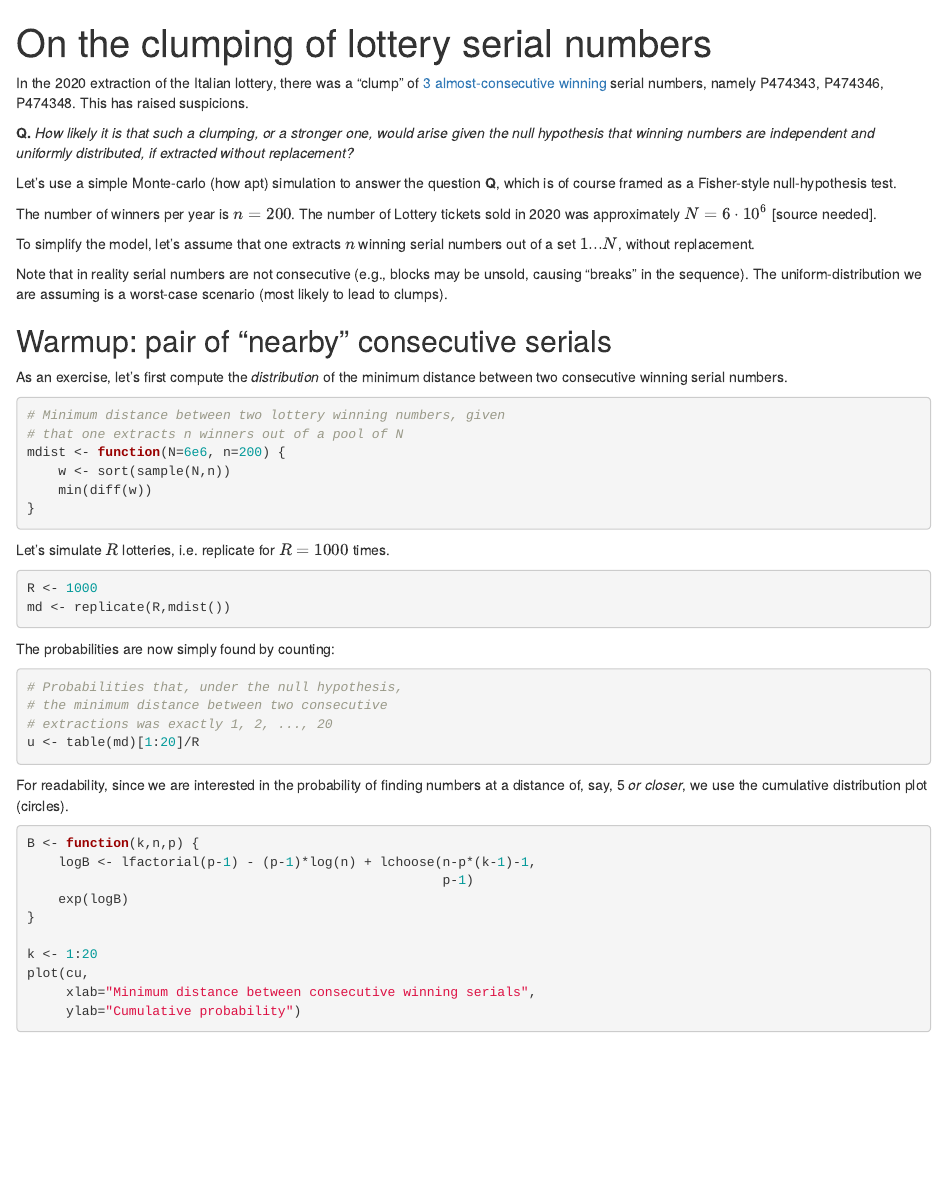
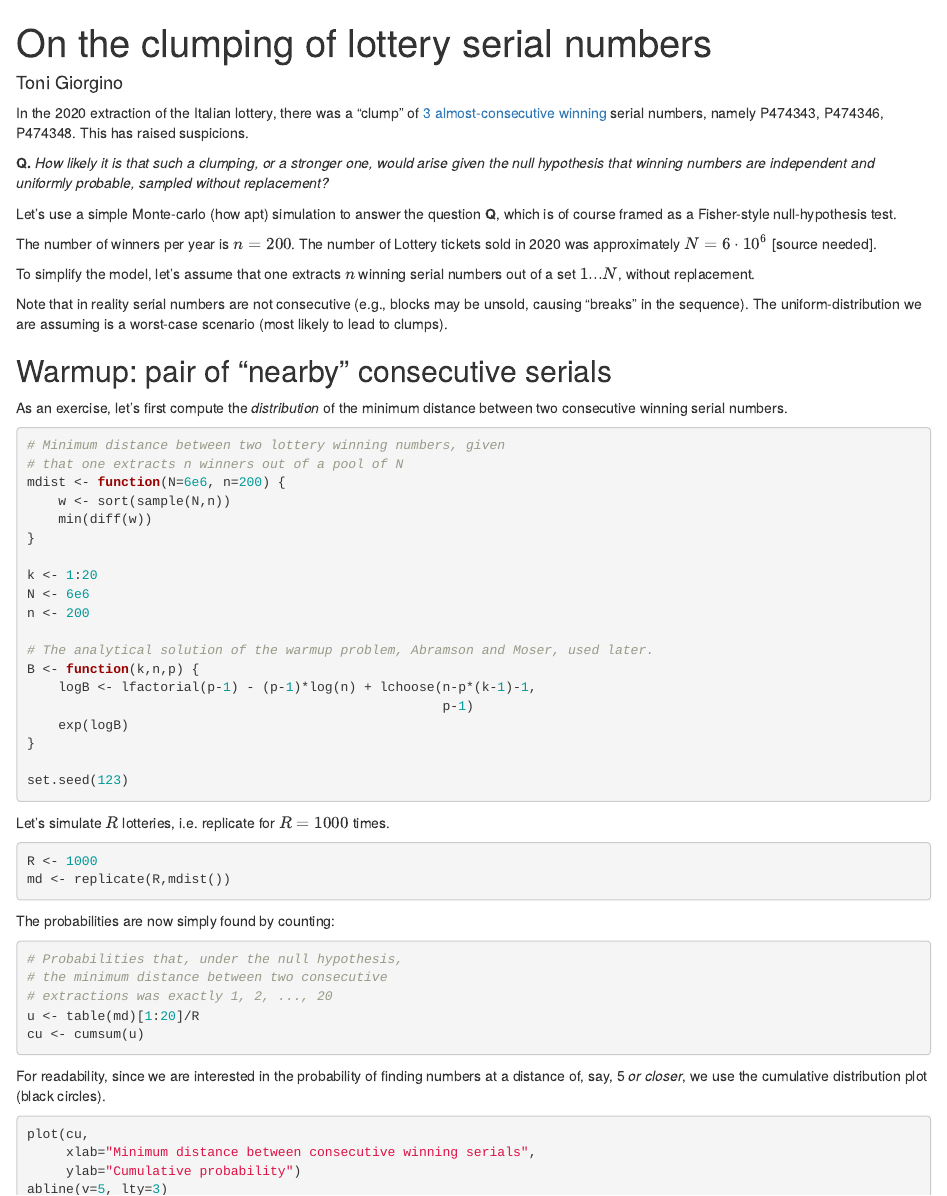
Before and after one commit to giorginolab/lotterly-clumping, an R Markdown document (ferno.Rmd): the page in a window 1100 px wide, from its top. Rendered offline with R 4.5, knitr and Pandoc, with nearby package versions; code that draws random numbers runs with fixed seeds of ours; some code elsewhere in the file could not run offline.

Commit message:
Rerender

````diff
--- a/ferno.Rmd
+++ b/ferno.Rmd
@@ -1,5 +1,6 @@
 ---
 title: "On the clumping of lottery serial numbers"
+author: Toni Giorgino
 output:
   html_document:
     df_print: paged
@@ -13,7 +14,7 @@ namely P474343, P474346, P474348.  This has raised suspicions.
 
 **Q.** *How likely it is that such a clumping, or a stronger one,
 would arise given the null hypothesis that winning numbers
-are independent and uniformly distributed, if extracted without
+are independent and uniformly probable,  sampled without
 replacement?*
 
 Let's use a simple Monte-carlo (how apt) simulation to
@@ -46,6 +47,20 @@ mdist <- function(N=6e6, n=200) {
     w <- sort(sample(N,n))
     min(diff(w))
 }
+
+k <- 1:20
+N <- 6e6
+n <- 200
+
+# The analytical solution of the warmup problem, Abramson and Moser, used later.
+B <- function(k,n,p) {
+    logB <- lfactorial(p-1) - (p-1)*log(n) + lchoose(n-p*(k-1)-1,
+                                                     p-1)
+    exp(logB)
+}
+
+set.seed(123)
+
 ```
 
 Let's simulate $R$ lotteries, i.e. replicate for $R=1000$ times.
@@ -62,19 +77,14 @@ The probabilities are now simply found by counting:
 # the minimum distance between two consecutive
 # extractions was exactly 1, 2, ..., 20
 u <- table(md)[1:20]/R
+cu <- cumsum(u)
 ```
 
 For readability, since we are interested in the probability of finding numbers
-at a distance of, say, 5 *or closer*, we use the cumulative distribution plot (circles).
+at a distance of, say, 5 *or closer*, we use the cumulative distribution
+plot (black circles).
 
 ```{r}
-B <- function(k,n,p) {
-    logB <- lfactorial(p-1) - (p-1)*log(n) + lchoose(n-p*(k-1)-1,
-                                                     p-1)
-    exp(logB)
-}
-
-k <- 1:20
 plot(cu,
      xlab="Minimum distance between consecutive winning serials",
      ylab="Cumulative probability")
````
Also changed, not shown: README.md, ferno.html, ferno.Rmd (6 more changed lines).
